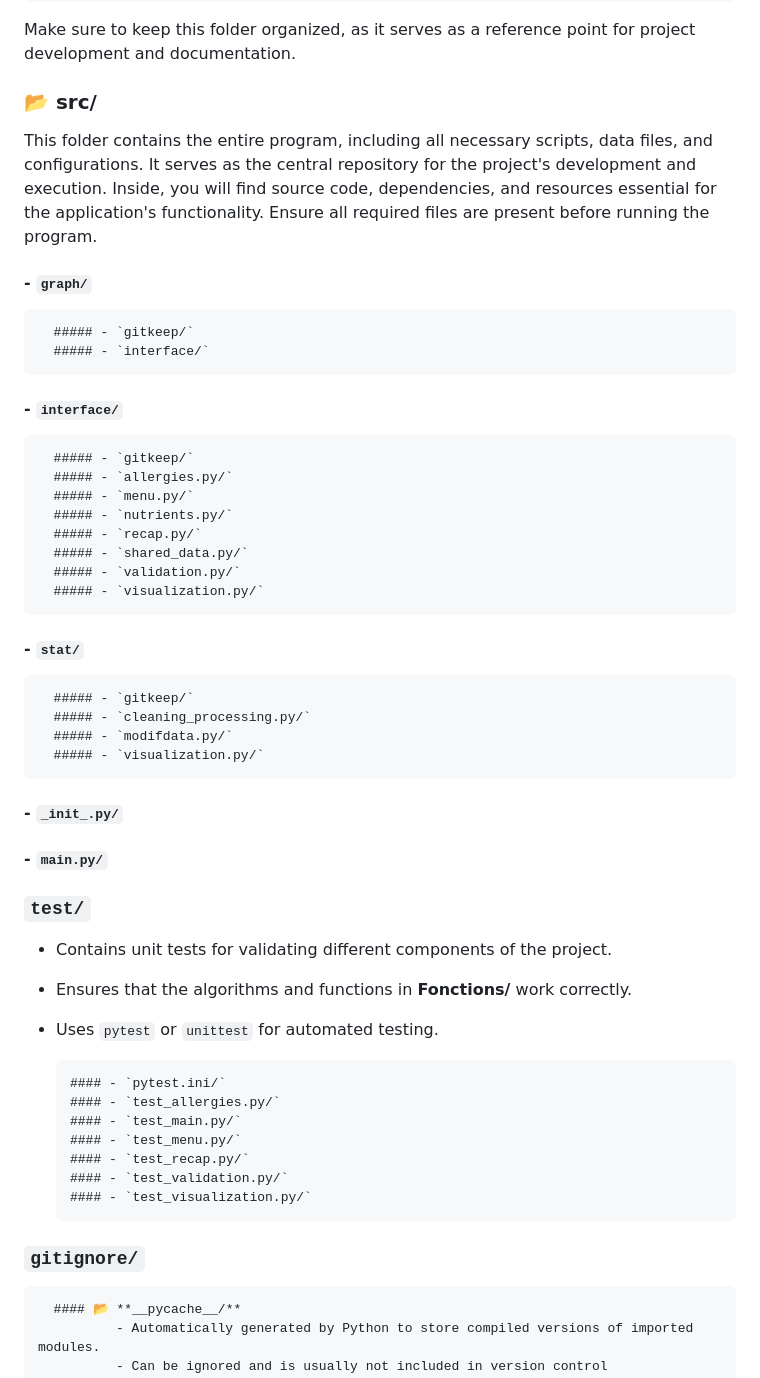
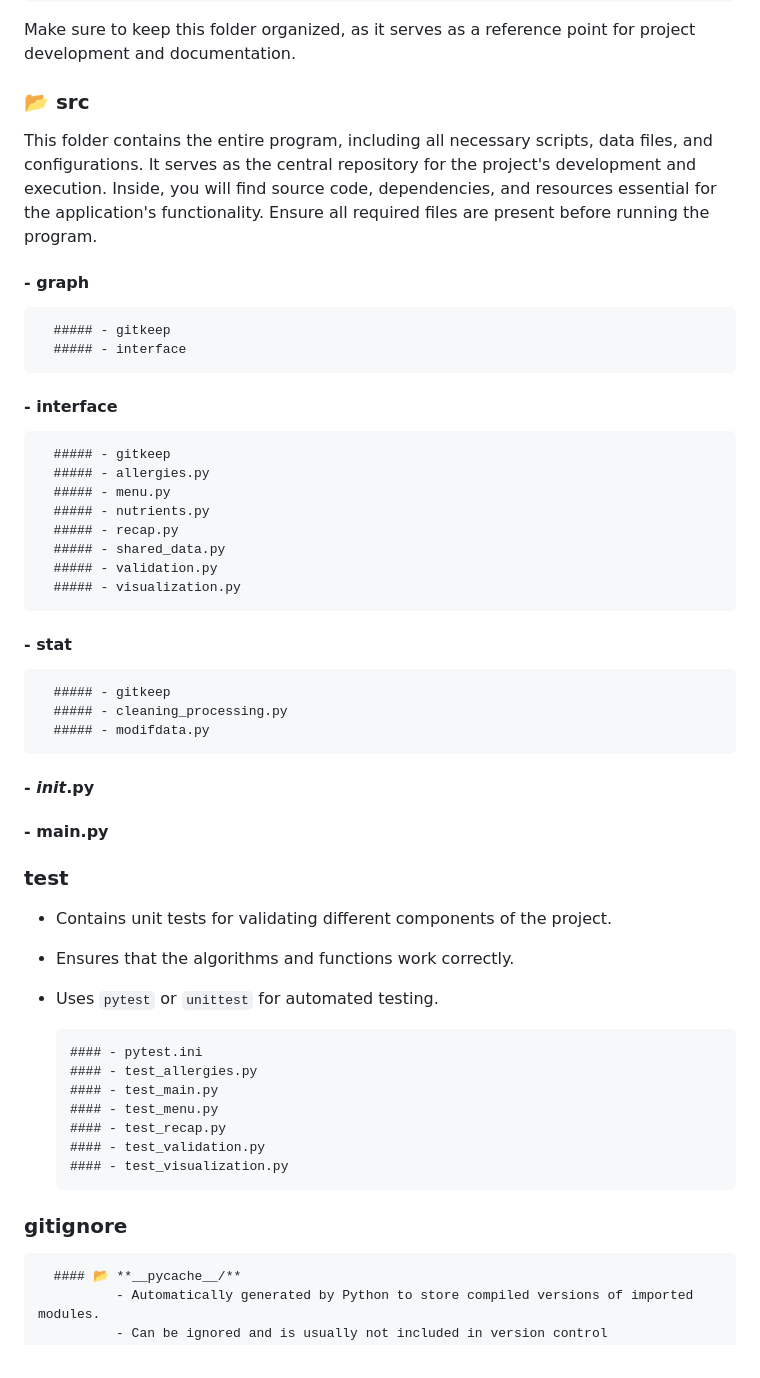
Before and after one commit to Ismael-madou/Interface-restauration, a Markdown page: README.md, the part around one of its changes. Rendered like a GitHub page.

```diff
--- a/README.md
+++ b/README.md
@@ -89,50 +89,49 @@ This folder contains all the essential documents related to the project. It incl
 Make sure to keep this folder organized, as it serves as a reference point for project development and documentation.
 
 
-### 📂 **src/**
+### 📂 src
 This folder contains the entire program, including all necessary scripts, data files, and configurations. It serves as the central repository for the project's development and execution.
 Inside, you will find source code, dependencies, and resources essential for the application's functionality. Ensure all required files are present before running the program.
 
-  #### - `graph/`
-      ##### - `gitkeep/`
-      ##### - `interface/`
+  #### - graph
+      ##### - gitkeep
+      ##### - interface
 
-  #### - `interface/`
-      ##### - `gitkeep/`
-      ##### - `allergies.py/`
-      ##### - `menu.py/`
-      ##### - `nutrients.py/`
-      ##### - `recap.py/`
-      ##### - `shared_data.py/`
-      ##### - `validation.py/`
-      ##### - `visualization.py/`
+  #### - interface
+      ##### - gitkeep
+      ##### - allergies.py
+      ##### - menu.py
+      ##### - nutrients.py
+      ##### - recap.py
+      ##### - shared_data.py
+      ##### - validation.py
+      ##### - visualization.py
 
-  #### - `stat/`
-      ##### - `gitkeep/`
-      ##### - `cleaning_processing.py/`
-      ##### - `modifdata.py/`
-      ##### - `visualization.py/`
-  #### - `_init_.py/`
-  #### - `main.py/`
+  #### - stat
+      ##### - gitkeep
+      ##### - cleaning_processing.py
+      ##### - modifdata.py
+  #### - _init_.py
+  #### - main.py
 
 
 
-  ### **`test/`**
+  ### test
   - Contains unit tests for validating different components of the project.
-- Ensures that the algorithms and functions in **Fonctions/** work correctly.
+- Ensures that the algorithms and functions  work correctly.
 - Uses `pytest` or `unittest` for automated testing.
 
-      #### - `pytest.ini/`
-      #### - `test_allergies.py/`
-      #### - `test_main.py/`
-      #### - `test_menu.py/`
-      #### - `test_recap.py/`
-      #### - `test_validation.py/`
-      #### - `test_visualization.py/`
+      #### - pytest.ini
+      #### - test_allergies.py
+      #### - test_main.py
+      #### - test_menu.py
+      #### - test_recap.py
+      #### - test_validation.py
+      #### - test_visualization.py
 
 
 
-### **`gitignore/`**
+### gitignore
       #### 📂 **__pycache__/**
               - Automatically generated by Python to store compiled versions of imported modules.
               - Can be ignored and is usually not included in version control (`.gitignore`).
```
Also changed, not shown: other parts of README.md (+11 -11 lines).
